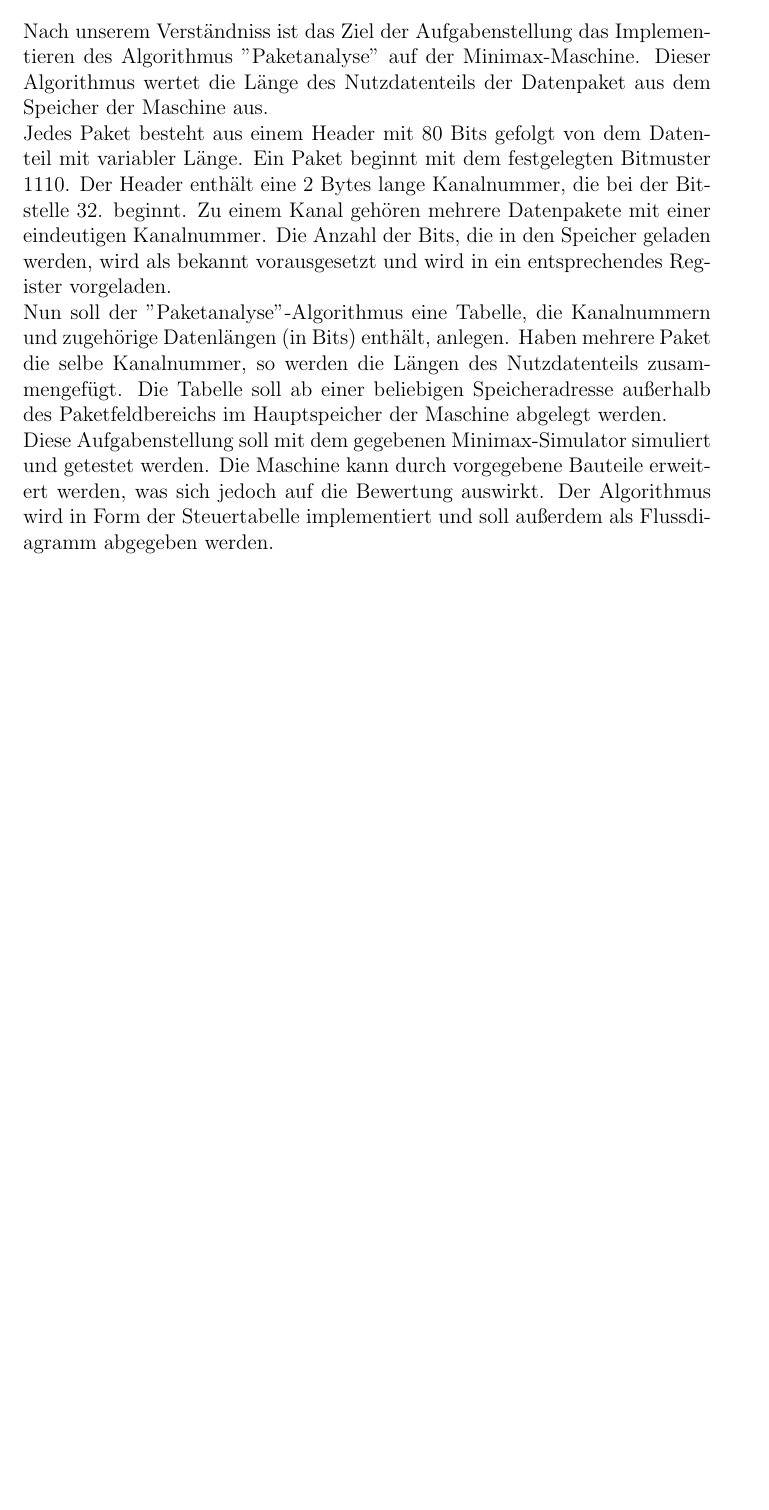
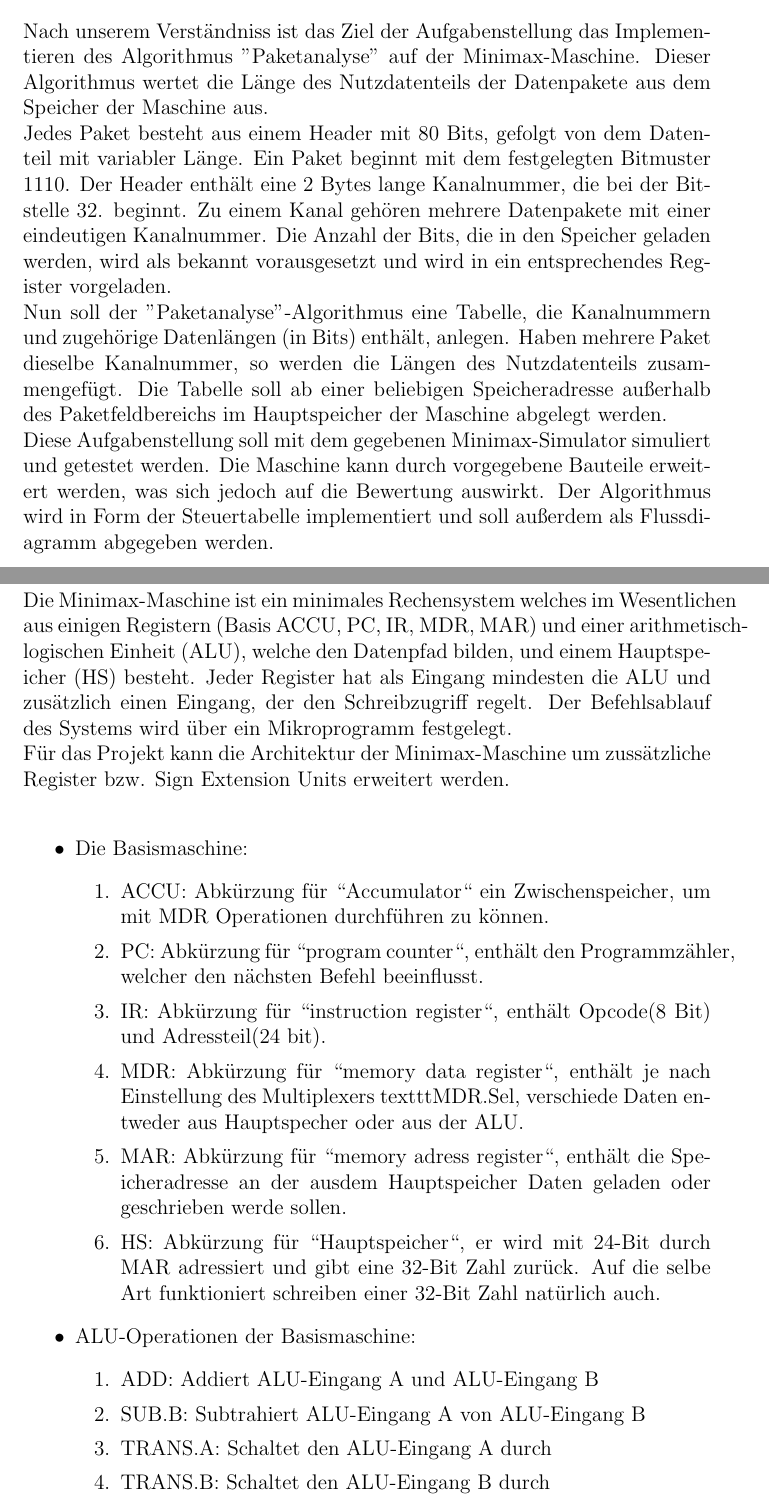
Before and after one commit to Slazzyer/Minimax, a LaTeX document (docs/Pflichtenheft.tex): part of page 3 of 4 before the commit and two parts of pages 3 and 4 of 6 after it, the two joined at a grey line, cut so that both start at the same text, the shorter picture padded with empty space. Compiled offline with pdfLaTeX.

Commit message:
ist-analyse

```diff
--- a/docs/Pflichtenheft.tex
+++ b/docs/Pflichtenheft.tex
@@ -14,8 +14,27 @@
     In diesem Miniprojekt im Rahmen des Hardware-Praktikums besch{\"a}ftigen wir uns mit der Minimax-Maschine, welche uns grundlegend aus der Vorlesung "Grundlagen der Rechnerarchitektur" bekannt ist. Zur L{\"o}sung der Aufgaben ist es hierbei notwendig, die vorgegebene Grundstruktur der Maschine geeignet zu erweitern, um die Algorithmen zu realisieren.\\Die Vorbereitung auf unser Projekt wird dokumentiert und strukturiert durch das von uns erstellte Pflichtenheft. Das Pflichtenheft wird nur unsere Vorbereitung beinhalten. Die Ergebnisse werden in einer weiteren Dokumentation enthalten sein.
 
     \section{Aufgabe: Paketanalyse}
-    Nach unserem Verst{\"a}ndniss ist das Ziel der Aufgabenstellung das Implementieren des Algorithmus "Paketanalyse" auf der Minimax-Maschine. Dieser Algorithmus wertet die L{\"a}nge des Nutzdatenteils der Datenpaket aus dem Speicher der Maschine aus.\\Jedes Paket besteht aus einem Header mit 80 Bits gefolgt von dem Datenteil mit variabler L{\"a}nge. Ein Paket beginnt mit dem festgelegten Bitmuster 1110. Der Header enth{\"a}lt eine 2 Bytes lange Kanalnummer, die bei der Bitstelle 32. beginnt. Zu einem Kanal geh{\"o}ren mehrere Datenpakete mit einer eindeutigen Kanalnummer. Die Anzahl der Bits, die in den Speicher geladen werden, wird als bekannt vorausgesetzt und wird in ein entsprechendes Register vorgeladen.\\Nun soll der "Paketanalyse"-Algorithmus eine Tabelle, die Kanalnummern und zugeh{\"o}rige Datenl{\"a}ngen (in Bits) enth{\"a}lt, anlegen. Haben mehrere Paket die selbe Kanalnummer, so werden die L{\"a}ngen des Nutzdatenteils zusammengef{\"u}gt. Die Tabelle soll ab einer beliebigen Speicheradresse au{\ss}erhalb des Paketfeldbereichs im Hauptspeicher der Maschine abgelegt werden.\\Diese Aufgabenstellung soll mit dem gegebenen Minimax-Simulator simuliert und getestet werden. Die Maschine kann durch vorgegebene Bauteile erweitert werden, was sich jedoch auf die Bewertung auswirkt. Der Algorithmus wird in Form der Steuertabelle implementiert und soll au{\ss}erdem als Flussdiagramm abgegeben werden.
+    Nach unserem Verst{\"a}ndniss ist das Ziel der Aufgabenstellung das Implementieren des Algorithmus "Paketanalyse" auf der Minimax-Maschine. Dieser Algorithmus wertet die L{\"a}nge des Nutzdatenteils der Datenpakete aus dem Speicher der Maschine aus.\\Jedes Paket besteht aus einem Header mit 80 Bits, gefolgt von dem Datenteil mit variabler L{\"a}nge. Ein Paket beginnt mit dem festgelegten Bitmuster 1110. Der Header enth{\"a}lt eine 2 Bytes lange Kanalnummer, die bei der Bitstelle 32. beginnt. Zu einem Kanal geh{\"o}ren mehrere Datenpakete mit einer eindeutigen Kanalnummer. Die Anzahl der Bits, die in den Speicher geladen werden, wird als bekannt vorausgesetzt und wird in ein entsprechendes Register vorgeladen.\\Nun soll der "Paketanalyse"-Algorithmus eine Tabelle, die Kanalnummern und zugeh{\"o}rige Datenl{\"a}ngen (in Bits) enth{\"a}lt, anlegen. Haben mehrere Paket dieselbe Kanalnummer, so werden die L{\"a}ngen des Nutzdatenteils zusammengef{\"u}gt. Die Tabelle soll ab einer beliebigen Speicheradresse au{\ss}erhalb des Paketfeldbereichs im Hauptspeicher der Maschine abgelegt werden.\\Diese Aufgabenstellung soll mit dem gegebenen Minimax-Simulator simuliert und getestet werden. Die Maschine kann durch vorgegebene Bauteile erweitert werden, was sich jedoch auf die Bewertung auswirkt. Der Algorithmus wird in Form der Steuertabelle implementiert und soll au{\ss}erdem als Flussdiagramm abgegeben werden.
 
     \newpage
 
     \section{Ist-Analyse der Basismaschine}
+    Die Minimax-Maschine ist ein minimales Rechensystem welches im Wesentlichen aus einigen Registern (Basis ACCU, PC, IR, MDR, MAR) und einer arithmetisch-logischen Einheit (ALU), welche den Datenpfad bilden, und einem Hauptspeicher (HS) besteht. Jeder Register hat als Eingang mindesten die ALU und zus{\"a}tzlich einen Eingang, der den Schreibzugriff regelt. Der Befehlsablauf des Systems wird {\"u}ber ein Mikroprogramm festgelegt.\\
+    F{\"u}r das Projekt kann die Architektur der Minimax-Maschine um zuss{\"a}tzliche Register bzw. Sign Extension Units erweitert werden. \\
+    \begin{itemize}
+        \item Die Basismaschine:
+        \begin{enumerate}
+            \item ACCU: Abk{\"u}rzung f{\"u}r “Accumulator“ ein Zwischenspeicher, um mit MDR Operationen durchf{\"u}hren zu k{\"o}nnen.
+            \item PC: Abk{\"u}rzung f{\"u}r “program counter“, enth{\"a}lt den Programmz{\"a}hler, welcher den n{\"a}chsten Befehl beeinflusst.
+            \item IR: Abk{\"u}rzung f{\"u}r “instruction register“, enth{\"a}lt Opcode(8 Bit) und Adressteil(24 bit).
+            \item MDR: Abk{\"u}rzung f{\"u}r “memory data register“, enth{\"a}lt je nach Einstellung des Multiplexers textttMDR.Sel, verschiede Daten entweder aus Hauptspecher oder aus der ALU.
+            \item MAR: Abk{\"u}rzung f{\"u}r “memory adress register“, enth{\"a}lt die Speicheradresse an der ausdem Hauptspeicher Daten geladen oder geschrieben werde sollen.
+            \item HS: Abk{\"u}rzung f{\"u}r “Hauptspeicher“, er wird mit 24-Bit durch MAR adressiert und gibt eine 32-Bit Zahl zur{\"u}ck. Auf die selbe Art funktioniert schreiben einer 32-Bit Zahl nat{\"u}rlich auch.
+        \end{enumerate}
+        \item ALU-Operationen der Basismaschine:
+        \begin{enumerate}
+            \item ADD: Addiert ALU-Eingang A und ALU-Eingang B
+            \item SUB.B: Subtrahiert ALU-Eingang A von ALU-Eingang B
+            \item TRANS.A: Schaltet den ALU-Eingang A durch
+            \item TRANS.B: Schaltet den ALU-Eingang B durch
+        \end{enumerate}
```
Also changed, not shown: docs/Pflichtenheft.pdf, docs/Pflichtenheft.tex (18 more changed lines).
